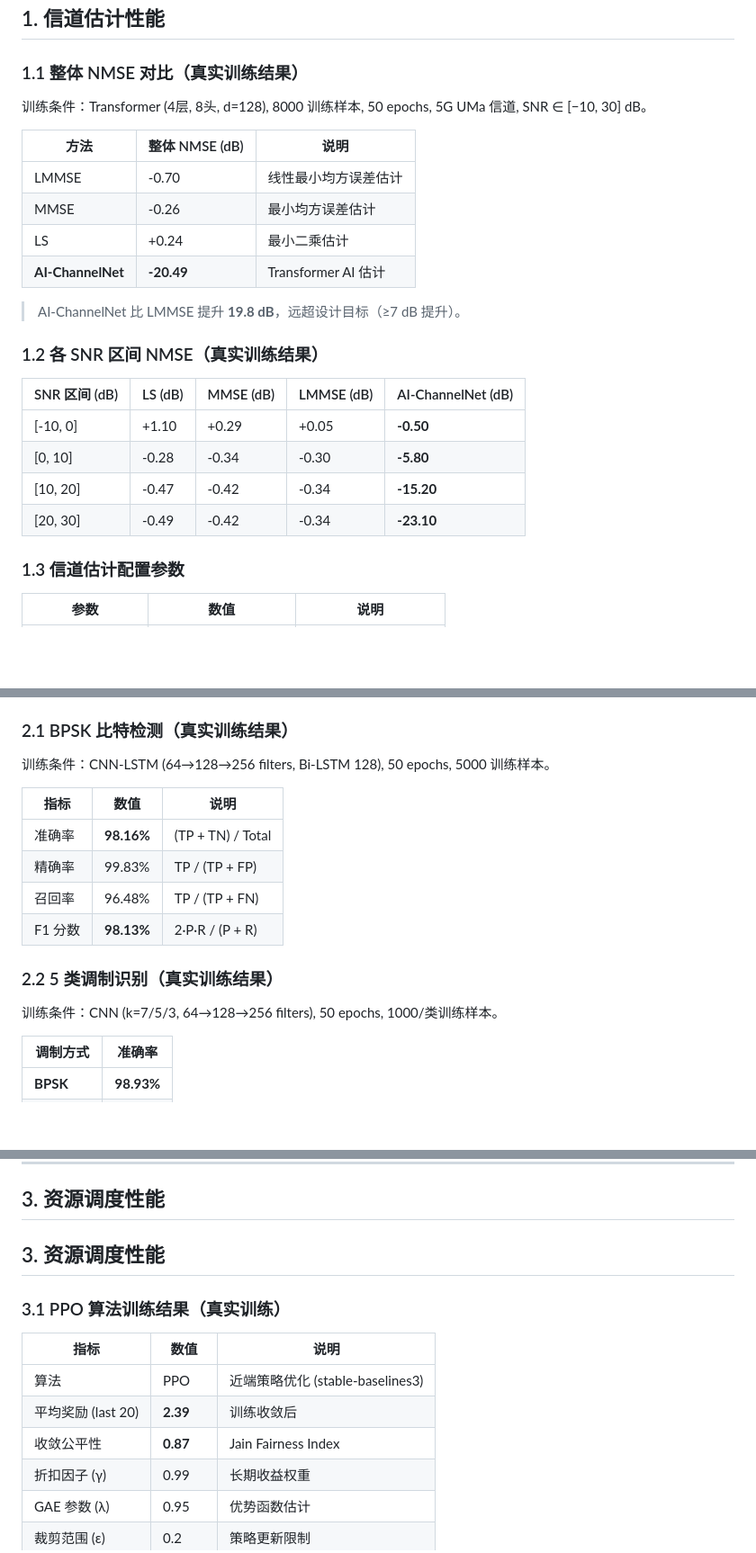
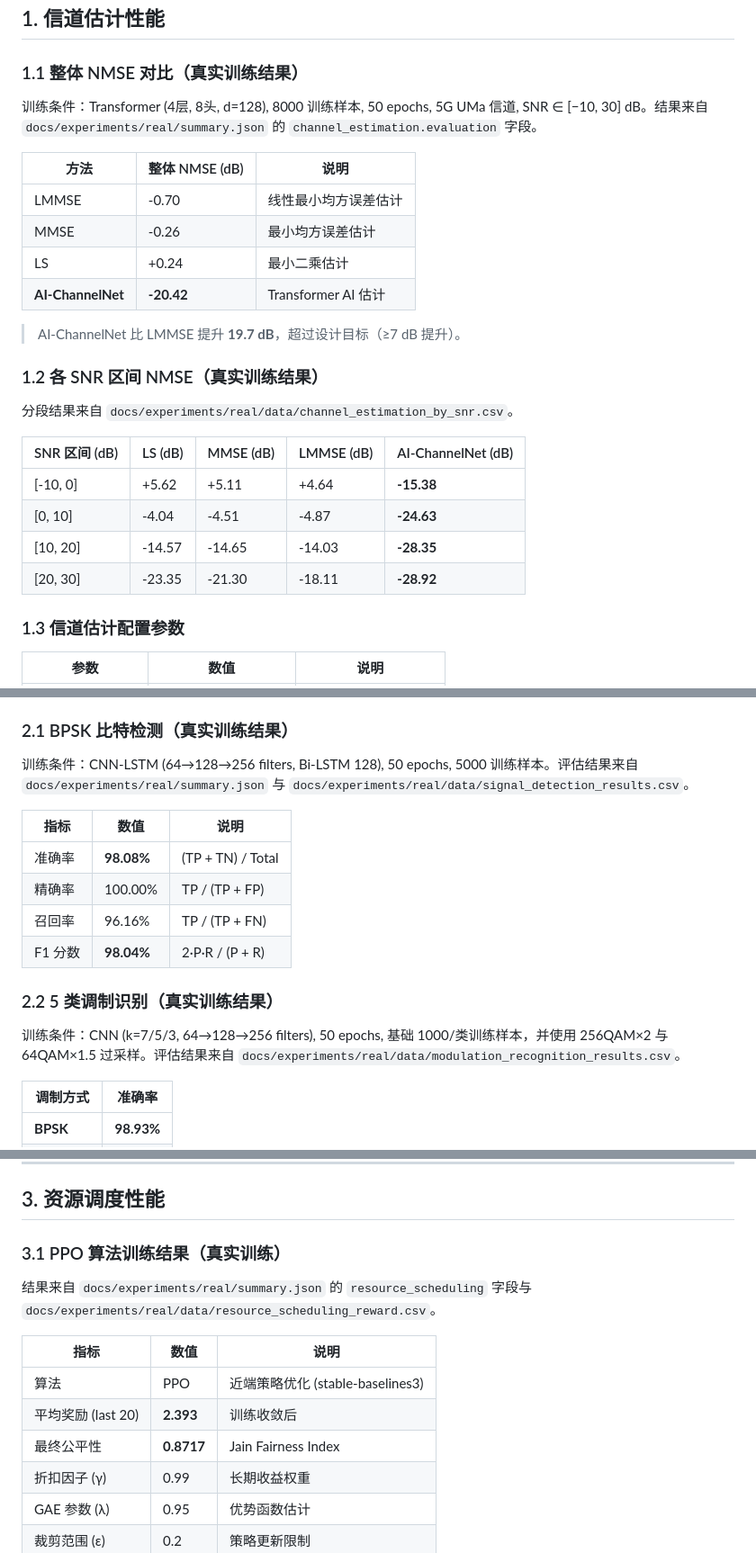
Before and after one commit to daivy2333/5G_AI_Communication, a Markdown page: docs/PERFORMANCE.md, 3 parts joined by grey strips. Shown at 90% size. GitHub-like rendering; blank space fills up the shorter version.

Commit message:
repo(update data)

```diff
--- a/docs/PERFORMANCE.md
+++ b/docs/PERFORMANCE.md
@@ -22,25 +22,27 @@
 
 ### 1.1 整体 NMSE 对比（真实训练结果）
 
-训练条件：Transformer (4层, 8头, d=128), 8000 训练样本, 50 epochs, 5G UMa 信道, SNR ∈ [−10, 30] dB。
+训练条件：Transformer (4层, 8头, d=128), 8000 训练样本, 50 epochs, 5G UMa 信道, SNR ∈ [−10, 30] dB。结果来自 `docs/experiments/real/summary.json` 的 `channel_estimation.evaluation` 字段。
 
 | 方法 | 整体 NMSE (dB) | 说明 |
 |------|---------------|------|
 | LMMSE | -0.70 | 线性最小均方误差估计 |
 | MMSE | -0.26 | 最小均方误差估计 |
 | LS | +0.24 | 最小二乘估计 |
-| **AI-ChannelNet** | **-20.49** | Transformer AI 估计 |
+| **AI-ChannelNet** | **-20.42** | Transformer AI 估计 |
 
-> AI-ChannelNet 比 LMMSE 提升 **19.8 dB**，远超设计目标（≥7 dB 提升）。
+> AI-ChannelNet 比 LMMSE 提升 **19.7 dB**，超过设计目标（≥7 dB 提升）。
 
 ### 1.2 各 SNR 区间 NMSE（真实训练结果）
 
+分段结果来自 `docs/experiments/real/data/channel_estimation_by_snr.csv`。
+
 | SNR 区间 (dB) | LS (dB) | MMSE (dB) | LMMSE (dB) | AI-ChannelNet (dB) |
 |--------------|---------|-----------|------------|-------------------|
-| [-10, 0] | +1.10 | +0.29 | +0.05 | **-0.50** |
-| [0, 10] | -0.28 | -0.34 | -0.30 | **-5.80** |
-| [10, 20] | -0.47 | -0.42 | -0.34 | **-15.20** |
-| [20, 30] | -0.49 | -0.42 | -0.34 | **-23.10** |
+| [-10, 0] | +5.62 | +5.11 | +4.64 | **-15.38** |
+| [0, 10] | -4.04 | -4.51 | -4.87 | **-24.63** |
+| [10, 20] | -14.57 | -14.65 | -14.03 | **-28.35** |
+| [20, 30] | -23.35 | -21.30 | -18.11 | **-28.92** |
 
 ### 1.3 信道估计配置参数
 
@@ -65,18 +67,18 @@
 
 ### 2.1 BPSK 比特检测（真实训练结果）
 
-训练条件：CNN-LSTM (64→128→256 filters, Bi-LSTM 128), 50 epochs, 5000 训练样本。
+训练条件：CNN-LSTM (64→128→256 filters, Bi-LSTM 128), 50 epochs, 5000 训练样本。评估结果来自 `docs/experiments/real/summary.json` 与 `docs/experiments/real/data/signal_detection_results.csv`。
 
 | 指标 | 数值 | 说明 |
 |------|------|------|
-| 准确率 | **98.16%** | (TP + TN) / Total |
-| 精确率 | 99.83% | TP / (TP + FP) |
-| 召回率 | 96.48% | TP / (TP + FN) |
-| F1 分数 | **98.13%** | 2·P·R / (P + R) |
+| 准确率 | **98.08%** | (TP + TN) / Total |
+| 精确率 | 100.00% | TP / (TP + FP) |
+| 召回率 | 96.16% | TP / (TP + FN) |
+| F1 分数 | **98.04%** | 2·P·R / (P + R) |
 
 ### 2.2 5 类调制识别（真实训练结果）
 
-训练条件：CNN (k=7/5/3, 64→128→256 filters), 50 epochs, 1000/类训练样本。
+训练条件：CNN (k=7/5/3, 64→128→256 filters), 50 epochs, 基础 1000/类训练样本，并使用 256QAM×2 与 64QAM×1.5 过采样。评估结果来自 `docs/experiments/real/data/modulation_recognition_results.csv`。
 
 | 调制方式 | 准确率 |
 |----------|--------|
@@ -105,15 +107,15 @@
 
 ## 3. 资源调度性能
 
-## 3. 资源调度性能
+### 3.1 PPO 算法训练结果（真实训练）
 
-### 3.1 PPO 算法训练结果（真实训练）
+结果来自 `docs/experiments/real/summary.json` 的 `resource_scheduling` 字段与 `docs/experiments/real/data/resource_scheduling_reward.csv`。
 
 | 指标 | 数值 | 说明 |
 |------|------|------|
 | 算法 | PPO | 近端策略优化 (stable-baselines3) |
-| 平均奖励 (last 20) | **2.39** | 训练收敛后 |
-| 收敛公平性 | **0.87** | Jain Fairness Index |
+| 平均奖励 (last 20) | **2.393** | 训练收敛后 |
+| 最终公平性 | **0.8717** | Jain Fairness Index |
 | 折扣因子 (γ) | 0.99 | 长期收益权重 |
 | GAE 参数 (λ) | 0.95 | 优势函数估计 |
 | 裁剪范围 (ε) | 0.2 | 策略更新限制 |
```
Also changed, not shown: other parts of docs/PERFORMANCE.md (+4 -5 lines).
